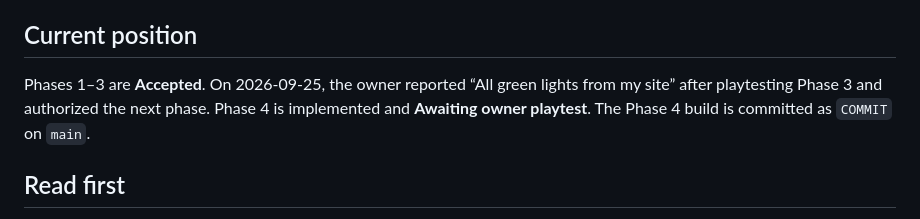
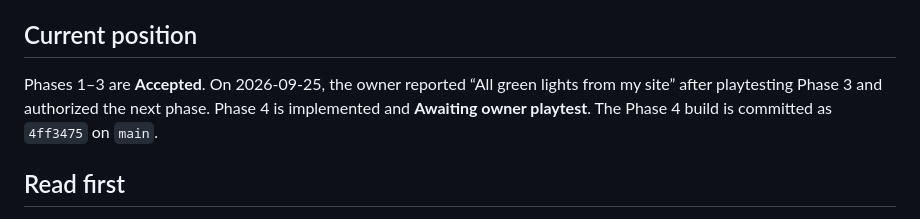
Before and after one commit to Jan-coder103/LastLight, a Markdown page: HANDOFF.md, the part around the change. Rendered like a GitHub page.

Commit message:
Record Phase 4 playtest handoff

```diff
--- a/HANDOFF.md
+++ b/HANDOFF.md
@@ -4,7 +4,7 @@ Updated: 2026-09-25
 
 ## Current position
 
-Phases 1–3 are **Accepted**. On 2026-09-25, the owner reported “All green lights from my site” after playtesting Phase 3 and authorized the next phase. Phase 4 is implemented and **Awaiting owner playtest**. The Phase 4 build is committed as `COMMIT` on `main`.
+Phases 1–3 are **Accepted**. On 2026-09-25, the owner reported “All green lights from my site” after playtesting Phase 3 and authorized the next phase. Phase 4 is implemented and **Awaiting owner playtest**. The Phase 4 build is committed as `4ff3475` on `main`.
 
 ## Read first
 
```
Also changed, not shown: tracker.md (+1 -1 lines).
